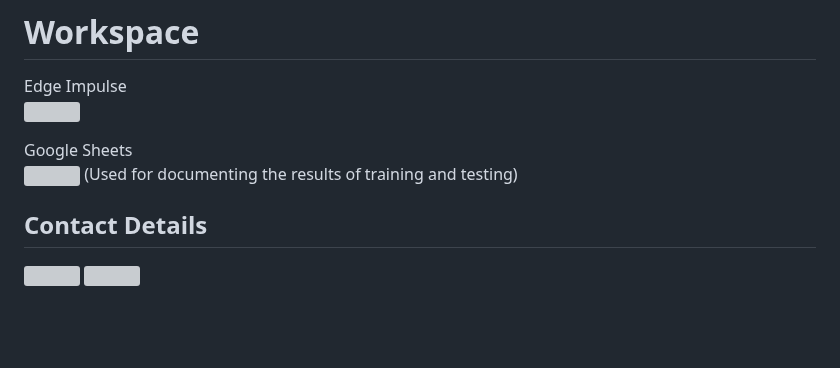
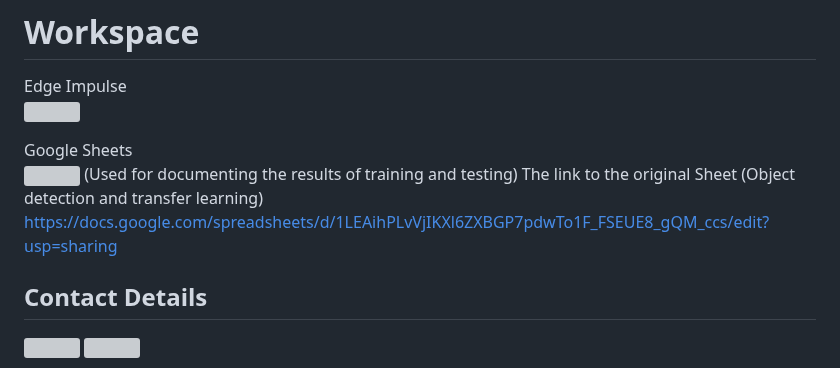
Before and after one commit to Gil-ADDA/CE-LAB, a Markdown page: README.md, the part around the change. Drawn GitHub-style; blank space fills up the shorter version; grey boxes are pictures that could not be loaded.

```diff
--- a/README.md
+++ b/README.md
@@ -115,7 +115,7 @@ Edge Impulse
 <br> <img src="https://www.edge-ai-vision.com/wp-content/uploads/2021/05/logo_edgeimpulse_may_2021.png" width="80" height="60">
 
 Google Sheets <br> <img src="https://www.gstatic.com/images/branding/product/1x/sheets_2020q4_32dp.png" width="60" height="60"> (Used for documenting the results of training and testing)
-
+The link to the original Sheet (Object detection and transfer learning)  https://docs.google.com/spreadsheets/d/1LEAihPLvVjIKXl6ZXBGP7pdwTo1F_FSEUE8_gQM_ccs/edit?usp=sharing
 ## Contact Details
 [<img src="https://img.icons8.com/color/48/000000/gmail.png"/>](mailto:giloo1047@gmail.com)
 [<img src="https://img.icons8.com/color/48/000000/linkedin.png"/>](https://www.linkedin.com/in/gil-adda-16385510b/)
```
